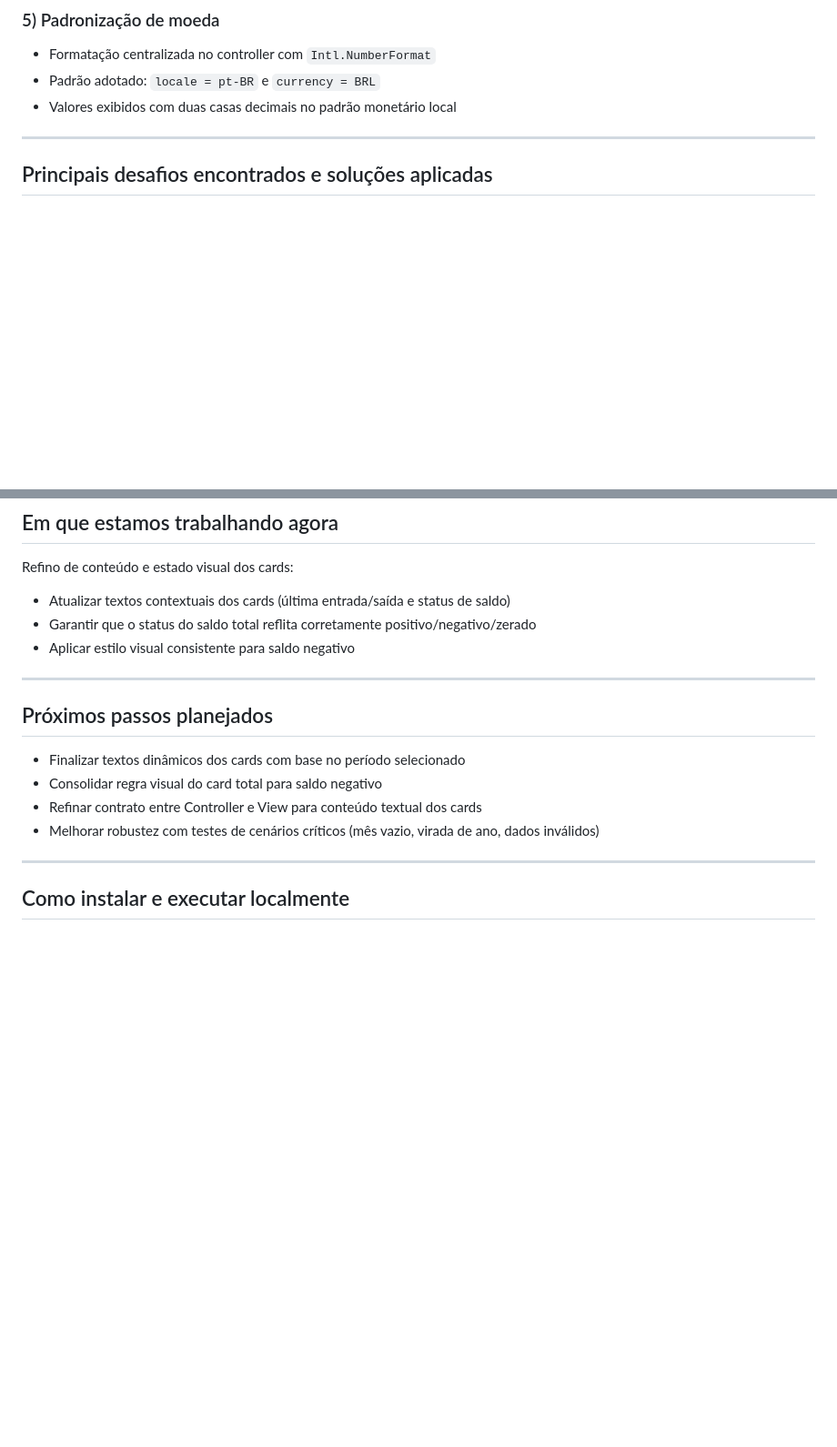
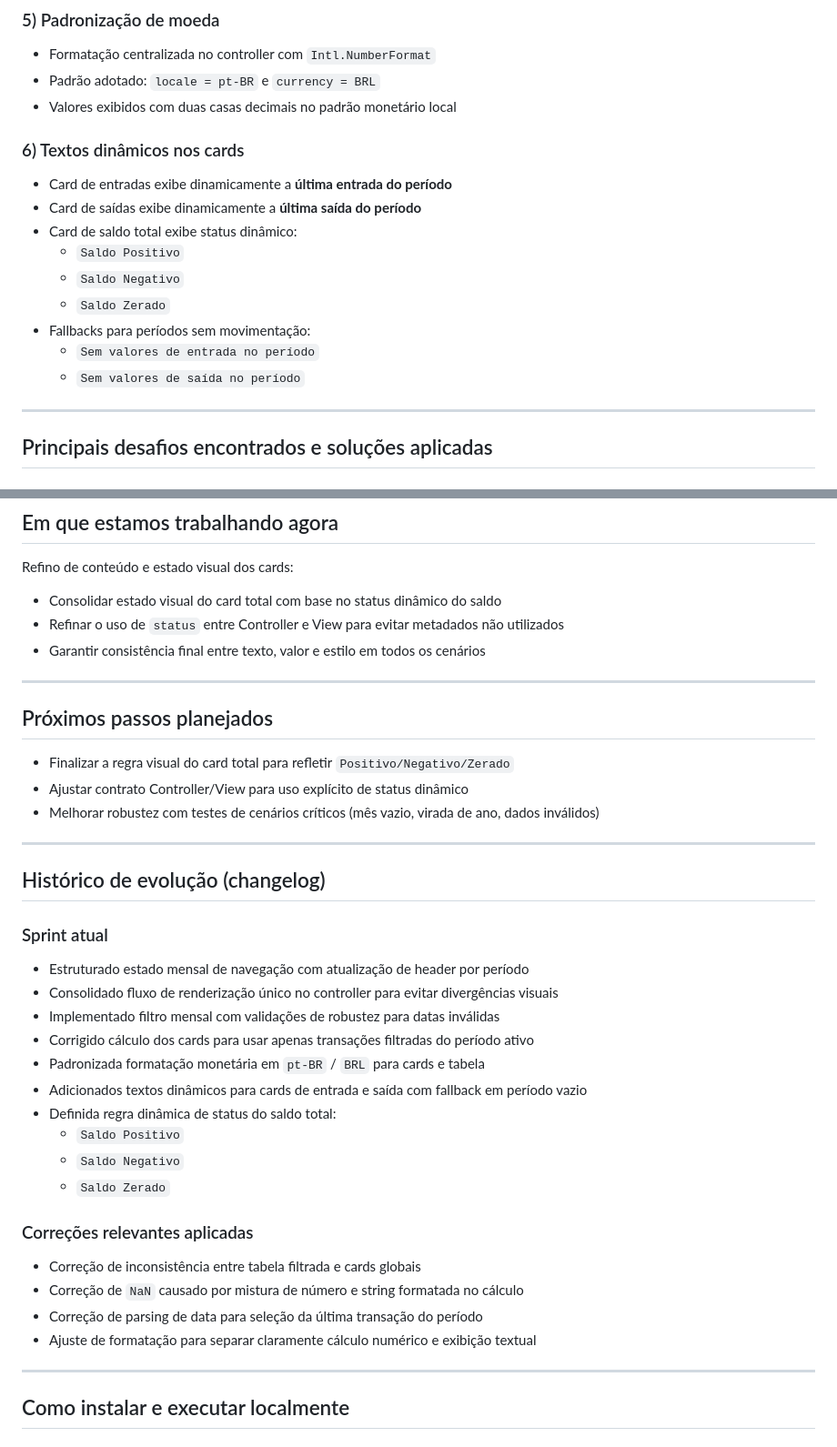
Before and after one commit to 14lucas-mendes/dashboard-financer, a Markdown page: README.md, 2 parts joined by grey strips. Shown at 91% size. Rendered like a GitHub page; blank space fills up the shorter version.

Commit message:
fix: add na documentação no Readme ultima atualização, cards com textos dinamicos

```diff
--- a/README.md
+++ b/README.md
@@ -55,6 +55,18 @@ Atualmente a aplicação permite:
 - Padrão adotado: `locale = pt-BR` e `currency = BRL`
 - Valores exibidos com duas casas decimais no padrão monetário local
 
+### 6) Textos dinâmicos nos cards
+
+- Card de entradas exibe dinamicamente a **última entrada do período**
+- Card de saídas exibe dinamicamente a **última saída do período**
+- Card de saldo total exibe status dinâmico:
+  - `Saldo Positivo`
+  - `Saldo Negativo`
+  - `Saldo Zerado`
+- Fallbacks para períodos sem movimentação:
+  - `Sem valores de entrada no período`
+  - `Sem valores de saída no período`
+
 ---
 
 ## Principais desafios encontrados e soluções aplicadas
@@ -85,18 +97,41 @@ Atualmente a aplicação permite:
 
 Refino de conteúdo e estado visual dos cards:
 
-- Atualizar textos contextuais dos cards (última entrada/saída e status de saldo)
-- Garantir que o status do saldo total reflita corretamente positivo/negativo/zerado
-- Aplicar estilo visual consistente para saldo negativo
+- Consolidar estado visual do card total com base no status dinâmico do saldo
+- Refinar o uso de `status` entre Controller e View para evitar metadados não utilizados
+- Garantir consistência final entre texto, valor e estilo em todos os cenários
 
 ---
 
 ## Próximos passos planejados
 
-- Finalizar textos dinâmicos dos cards com base no período selecionado
-- Consolidar regra visual do card total para saldo negativo
-- Refinar contrato entre Controller e View para conteúdo textual dos cards
+- Finalizar a regra visual do card total para refletir `Positivo/Negativo/Zerado`
+- Ajustar contrato Controller/View para uso explícito de status dinâmico
 - Melhorar robustez com testes de cenários críticos (mês vazio, virada de ano, dados inválidos)
+
+---
+
+## Histórico de evolução (changelog)
+
+### Sprint atual
+
+- Estruturado estado mensal de navegação com atualização de header por período
+- Consolidado fluxo de renderização único no controller para evitar divergências visuais
+- Implementado filtro mensal com validações de robustez para datas inválidas
+- Corrigido cálculo dos cards para usar apenas transações filtradas do período ativo
+- Padronizada formatação monetária em `pt-BR` / `BRL` para cards e tabela
+- Adicionados textos dinâmicos para cards de entrada e saída com fallback em período vazio
+- Definida regra dinâmica de status do saldo total:
+  - `Saldo Positivo`
+  - `Saldo Negativo`
+  - `Saldo Zerado`
+
+### Correções relevantes aplicadas
+
+- Correção de inconsistência entre tabela filtrada e cards globais
+- Correção de `NaN` causado por mistura de número e string formatada no cálculo
+- Correção de parsing de data para seleção da última transação do período
+- Ajuste de formatação para separar claramente cálculo numérico e exibição textual
 
 ---
 
```
